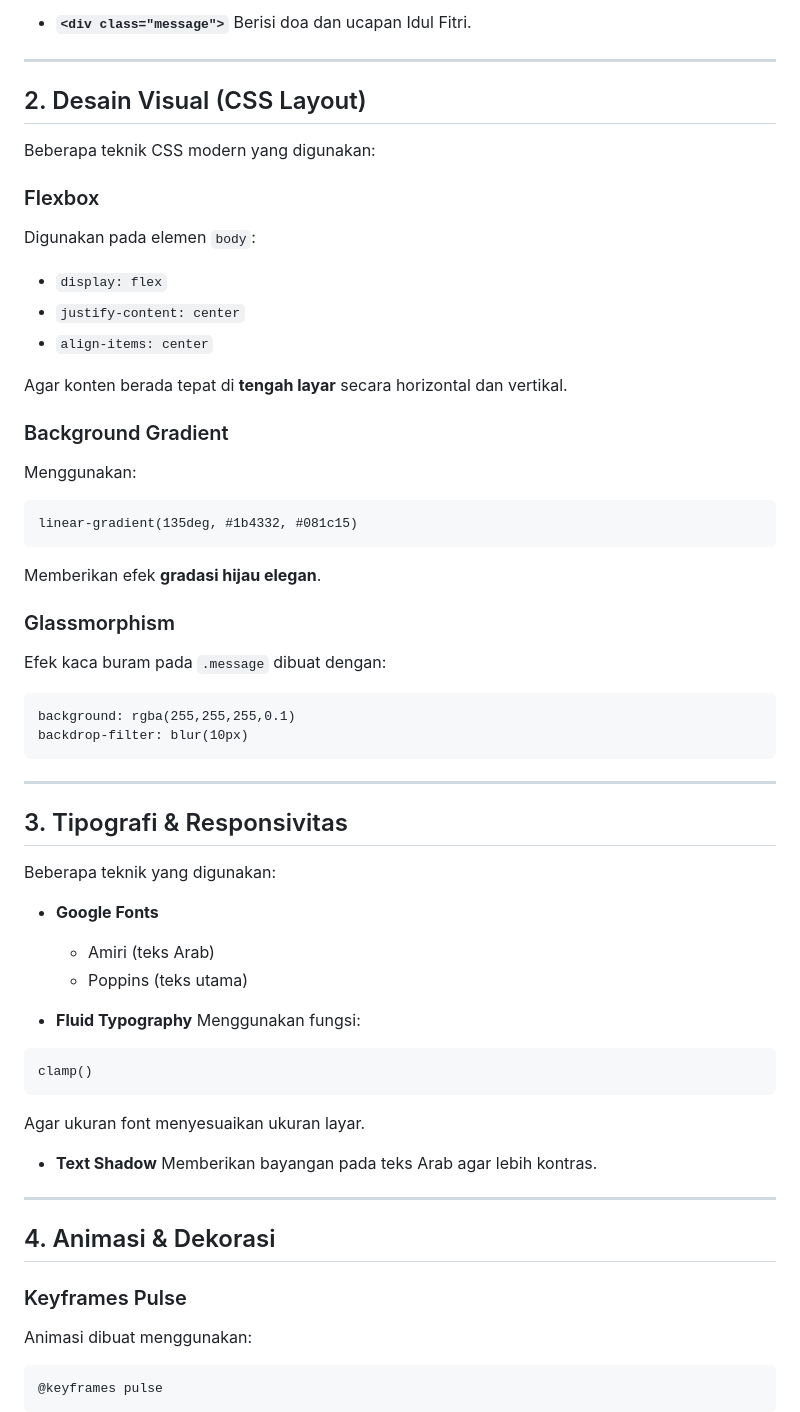
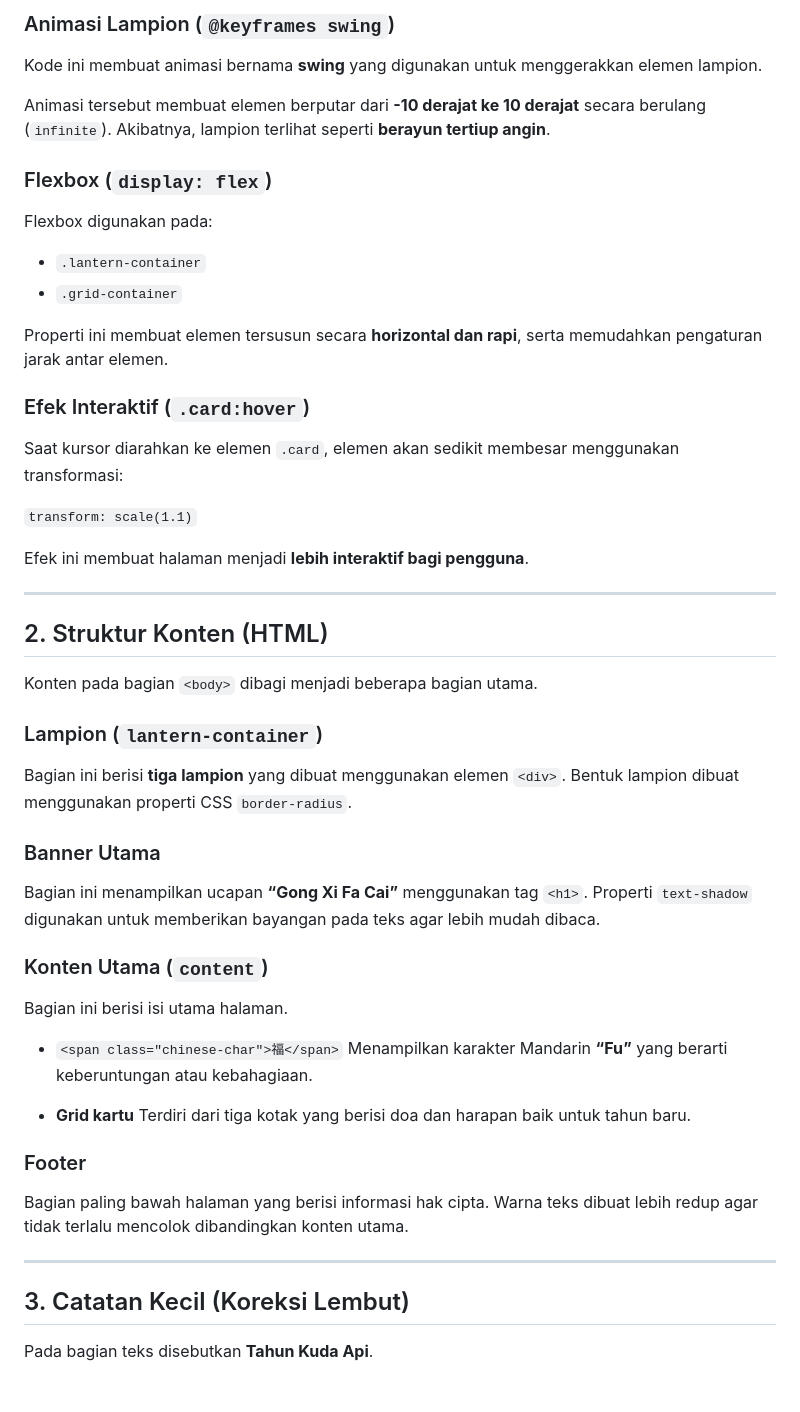
Before and after one commit to Aplikasi-Berbasis-Platform-S1IF-11-01/modul-3, a Markdown page: 2311102140_Kanasya_Abdi_Aziz/README.md, the part around one of its changes. GitHub-like rendering.

````diff
--- a/2311102140_Kanasya_Abdi_Aziz/README.md
+++ b/2311102140_Kanasya_Abdi_Aziz/README.md
@@ -217,74 +224,58 @@ Kode menggunakan standar **HTML5** dengan beberapa elemen utama:
 
-* **`<div class="message">`**
-  Berisi doa dan ucapan Idul Fitri.
+### Animasi Lampion (`@keyframes swing`)
+
+Kode ini membuat animasi bernama **swing** yang digunakan untuk menggerakkan elemen lampion.
+
+Animasi tersebut membuat elemen berputar dari **-10 derajat ke 10 derajat** secara berulang (`infinite`). Akibatnya, lampion terlihat seperti **berayun tertiup angin**.
+
+### Flexbox (`display: flex`)
+
+Flexbox digunakan pada:
+
+* `.lantern-container`
+* `.grid-container`
+
+Properti ini membuat elemen tersusun secara **horizontal dan rapi**, serta memudahkan pengaturan jarak antar elemen.
+
+### Efek Interaktif (`.card:hover`)
+
+Saat kursor diarahkan ke elemen `.card`, elemen akan sedikit membesar menggunakan transformasi:
+
+`transform: scale(1.1)`
+
+Efek ini membuat halaman menjadi **lebih interaktif bagi pengguna**.
 
 ---
 
-## 2. Desain Visual (CSS Layout)
+## 2. Struktur Konten (HTML)
 
-Beberapa teknik CSS modern yang digunakan:
+Konten pada bagian `<body>` dibagi menjadi beberapa bagian utama.
 
-### Flexbox
+### Lampion (`lantern-container`)
 
-Digunakan pada elemen `body`:
+Bagian ini berisi **tiga lampion** yang dibuat menggunakan elemen `<div>`. Bentuk lampion dibuat menggunakan properti CSS `border-radius`.
 
-* `display: flex`
-* `justify-content: center`
-* `align-items: center`
+### Banner Utama
 
-Agar konten berada tepat di **tengah layar** secara horizontal dan vertikal.
+Bagian ini menampilkan ucapan **“Gong Xi Fa Cai”** menggunakan tag `<h1>`. Properti `text-shadow` digunakan untuk memberikan bayangan pada teks agar lebih mudah dibaca.
 
-### Background Gradient
+### Konten Utama (`content`)
 
-Menggunakan:
+Bagian ini berisi isi utama halaman.
 
-```
-linear-gradient(135deg, #1b4332, #081c15)
-```
+* `<span class="chinese-char">福</span>`
+  Menampilkan karakter Mandarin **“Fu”** yang berarti keberuntungan atau kebahagiaan.
 
-Memberikan efek **gradasi hijau elegan**.
+* **Grid kartu**
+  Terdiri dari tiga kotak yang berisi doa dan harapan baik untuk tahun baru.
 
-### Glassmorphism
+### Footer
 
-Efek kaca buram pada `.message` dibuat dengan:
-
-```
-background: rgba(255,255,255,0.1)
-backdrop-filter: blur(10px)
-```
+Bagian paling bawah halaman yang berisi informasi hak cipta. Warna teks dibuat lebih redup agar tidak terlalu mencolok dibandingkan konten utama.
 
 ---
 
-## 3. Tipografi & Responsivitas
+## 3. Catatan Kecil (Koreksi Lembut)
 
-Beberapa teknik yang digunakan:
+Pada bagian teks disebutkan **Tahun Kuda Api**.
 
-* **Google Fonts**
-
-  * Amiri (teks Arab)
-  * Poppins (teks utama)
-
-* **Fluid Typography**
-  Menggunakan fungsi:
-
-```
-clamp()
-```
-
-Agar ukuran font menyesuaikan ukuran layar.
-
-* **Text Shadow**
-  Memberikan bayangan pada teks Arab agar lebih kontras.
-
----
-
-## 4. Animasi & Dekorasi
-
-### Keyframes Pulse
-
-Animasi dibuat menggunakan:
-
-```
-@keyframes pulse
-```
-
````
Also changed, not shown: other parts of 2311102140_Kanasya_Abdi_Aziz/README.md (+123 -139 lines).
